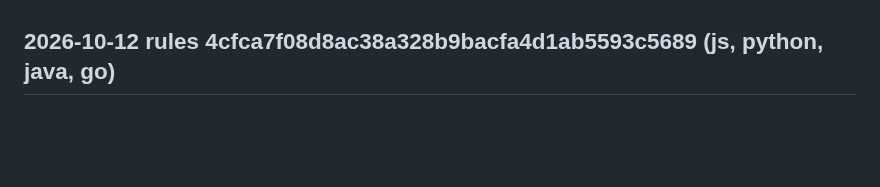
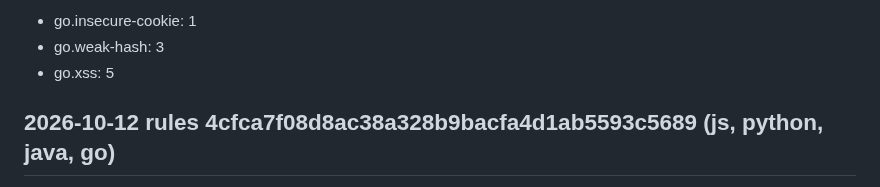
Before and after one commit to qualor-dev/qualor-rules, a Markdown page: MEASUREMENTS.md, the part around one of its changes. Drawn GitHub-style; blank space fills up the shorter version.

Commit message:
docs: measure the rules with js-3
Signed-off-by: Michael Gurfing <mike@qualor.dev>

```diff
--- a/MEASUREMENTS.md
+++ b/MEASUREMENTS.md
@@ -24,3 +86,6 @@ current rules).
+- go.insecure-cookie: 1
+- go.weak-hash: 3
+- go.xss: 5
 
 ## 2026-10-12 rules 4cfca7f08d8ac38a328b9bacfa4d1ab5593c5689 (js, python, java, go)
 
```
Also changed, not shown: other parts of MEASUREMENTS.md (+62 -0 lines).
